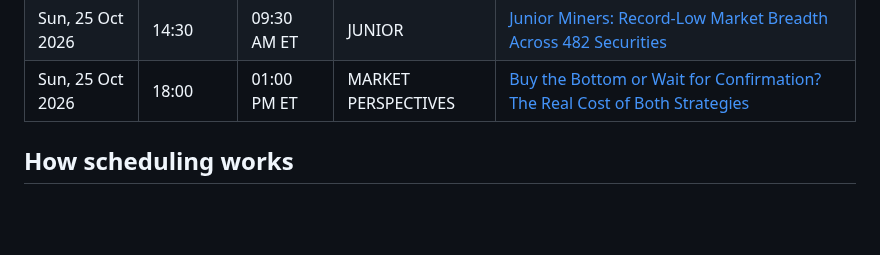
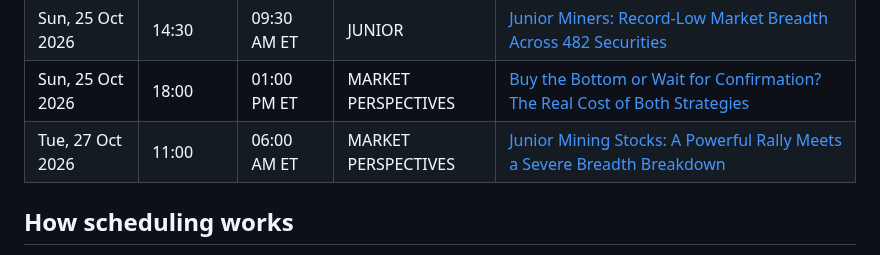
Before and after one commit to BroadLuis/structural-alpha-research, a Markdown page: PUBLICATION_SCHEDULE.md, the part around the change. Drawn GitHub-style; blank space fills up the shorter version.

Commit message:
Refresh upcoming and released research studies

```diff
--- a/PUBLICATION_SCHEDULE.md
+++ b/PUBLICATION_SCHEDULE.md
@@ -27,6 +27,7 @@ Times are shown in **Madrid** and **New York (ET)**, with daylight-saving change
 | Sat, 24 Oct 2026 | 18:15 | 12:15 PM ET | MARKET PERSPECTIVES | [The Hidden Cost of Waiting for Confirmation](perspectives/2026-10-20-hidden-cost-confirmation/index.html) |
 | Sun, 25 Oct 2026 | 14:30 | 09:30 AM ET | JUNIOR | [Junior Miners: Record-Low Market Breadth Across 482 Securities](studies/2026-10-25-junior/index.html) |
 | Sun, 25 Oct 2026 | 18:00 | 01:00 PM ET | MARKET PERSPECTIVES | [Buy the Bottom or Wait for Confirmation? The Real Cost of Both Strategies](perspectives/2026-10-25-buy-early-or-wait-for-confirmation/index.html) |
+| Tue, 27 Oct 2026 | 11:00 | 06:00 AM ET | MARKET PERSPECTIVES | [Junior Mining Stocks: A Powerful Rally Meets a Severe Breadth Breakdown](perspectives/2026-10-27-junior-miners-long-cycle/index.html) |
 
 ## How scheduling works
 
```
